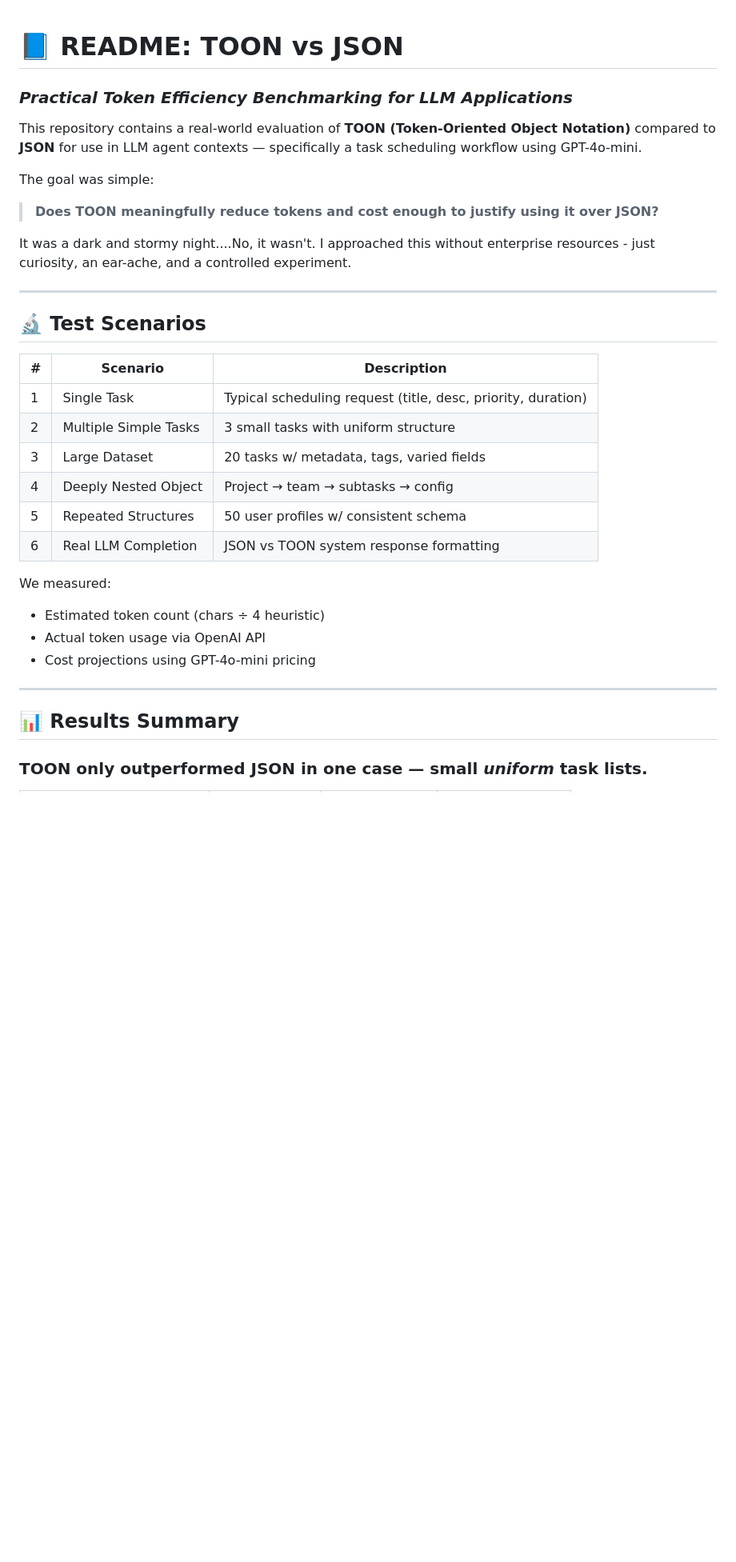
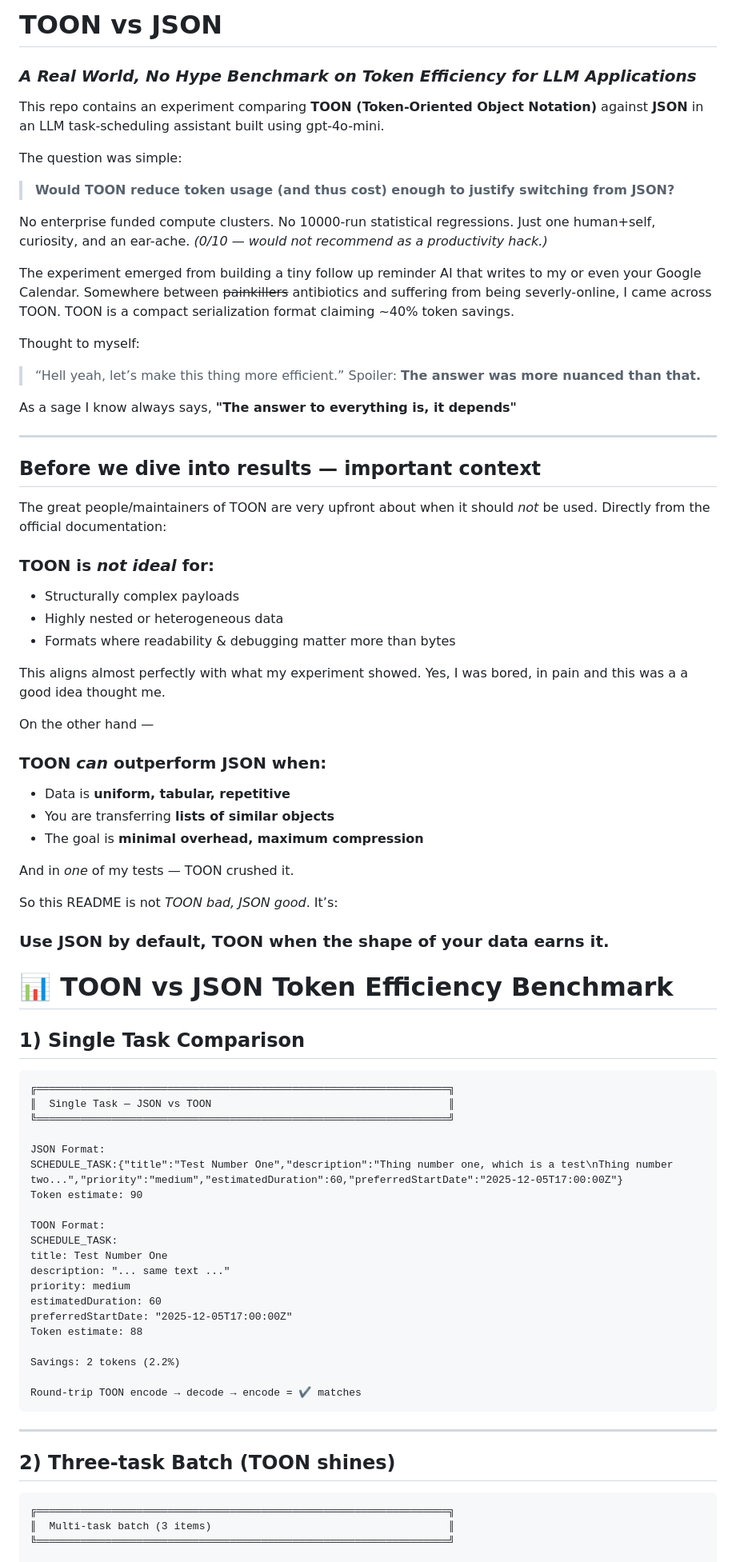
Before and after one commit to KazChe/ai-task-scheduler, a Markdown page: TOON_EXPERIMENT.md, the part around one of its changes. Shown at 80% size. GitHub-like rendering; blank space fills up the shorter version.

Commit message:
TOON notes - markdown

```diff
--- a/TOON_EXPERIMENT.md
+++ b/TOON_EXPERIMENT.md
@@ -1,39 +1,89 @@
+# TOON vs JSON
 
-# 📘 README: TOON vs JSON
+### _A Real World, No Hype Benchmark on Token Efficiency for LLM Applications_
 
-### *Practical Token Efficiency Benchmarking for LLM Applications*
+This repo contains an experiment comparing **TOON (Token-Oriented Object Notation)** against **JSON** in an LLM task-scheduling assistant built using gpt-4o-mini.
 
-This repository contains a real-world evaluation of **TOON (Token-Oriented Object Notation)** compared to **JSON** for use in LLM agent contexts — specifically a task scheduling workflow using GPT-4o-mini.
+The question was simple:
 
-The goal was simple:
+> **Would TOON reduce token usage (and thus cost) enough to justify switching from JSON?**
 
-> **Does TOON meaningfully reduce tokens and cost enough to justify using it over JSON?**
+No enterprise funded compute clusters.
+No 10000-run statistical regressions.
+Just one human+self, curiosity, and an ear-ache. _(0/10 — would not recommend as a productivity hack.)_
 
-It was a dark and stormy night....No, it wasn't.
-I approached this without enterprise resources - just curiosity, an ear-ache, and a controlled experiment.
+The experiment emerged from building a tiny follow up reminder AI that writes to my or even your Google Calendar. Somewhere between ~~painkillers~~ antibiotics and suffering from being severly-online, I came across TOON. TOON is a compact serialization format claiming ~40% token savings.
+
+Thought to myself:
+
+> “Hell yeah, let’s make this thing more efficient.”
+> Spoiler: **The answer was more nuanced than that.**
+
+As a sage I know always says, **"The answer to everything is, it depends"**
 
 ---
 
-## 🔬 Test Scenarios
+## Before we dive into results — important context
 
-| # | Scenario              | Description                                                  |
-| - | --------------------- | ------------------------------------------------------------ |
-| 1 | Single Task           | Typical scheduling request (title, desc, priority, duration) |
-| 2 | Multiple Simple Tasks | 3 small tasks with uniform structure                         |
-| 3 | Large Dataset         | 20 tasks w/ metadata, tags, varied fields                    |
-| 4 | Deeply Nested Object  | Project → team → subtasks → config                           |
-| 5 | Repeated Structures   | 50 user profiles w/ consistent schema                        |
-| 6 | Real LLM Completion   | JSON vs TOON system response formatting                      |
+The great people/maintainers of TOON are very upfront about when it should _not_ be used.
+Directly from the official documentation:
 
-We measured:
+### **TOON is _not ideal_ for:**
 
-* Estimated token count (chars ÷ 4 heuristic)
-* Actual token usage via OpenAI API
-* Cost projections using GPT-4o-mini pricing
+- Structurally complex payloads
+- Highly nested or heterogeneous data
+- Formats where readability & debugging matter more than bytes
+
+This aligns almost perfectly with what my experiment showed. Yes, I was bored, in pain and this was a a good idea thought me.
+
+On the other hand —
+
+### **TOON _can_ outperform JSON when:**
+
+- Data is **uniform, tabular, repetitive**
+- You are transferring **lists of similar objects**
+- The goal is **minimal overhead, maximum compression**
+
+And in _one_ of my tests — TOON crushed it.
+
+So this README is not _TOON bad, JSON good_.
+It’s:
+
+### **Use JSON by default, TOON when the shape of your data earns it.**
+
+# 📊 TOON vs JSON Token Efficiency Benchmark
+
+## 1) Single Task Comparison
+
+<pre style="white-space:pre; overflow-x:auto;">
+╔══════════════════════════════════════════════════════════════════╗
+║  Single Task — JSON vs TOON                                      ║
+╚══════════════════════════════════════════════════════════════════╝
+
+JSON Format:
+SCHEDULE_TASK:{"title":"Test Number One","description":"Thing number one, which is a test\nThing number two...","priority":"medium","estimatedDuration":60,"preferredStartDate":"2025-12-05T17:00:00Z"}
+Token estimate: 90
+
+TOON Format:
+SCHEDULE_TASK:
+title: Test Number One
+description: "... same text ..."
+priority: medium
+estimatedDuration: 60
+preferredStartDate: "2025-12-05T17:00:00Z"
+Token estimate: 88
+
+Savings: 2 tokens (2.2%)
+
+Round-trip TOON encode → decode → encode = ✔ matches
+</pre>
 
 ---
 
-## 📊 Results Summary
+## 2) Three-task Batch (TOON shines)
 
-### **TOON only outperformed JSON in one case** — small *uniform* task lists.
+<pre style="white-space:pre; overflow-x:auto;">
+╔══════════════════════════════════════════════════════════════════╗
+║  Multi-task batch (3 items)                                      ║
+╚══════════════════════════════════════════════════════════════════╝
 
```
Also changed, not shown: other parts of TOON_EXPERIMENT.md (+61 -69 lines).
